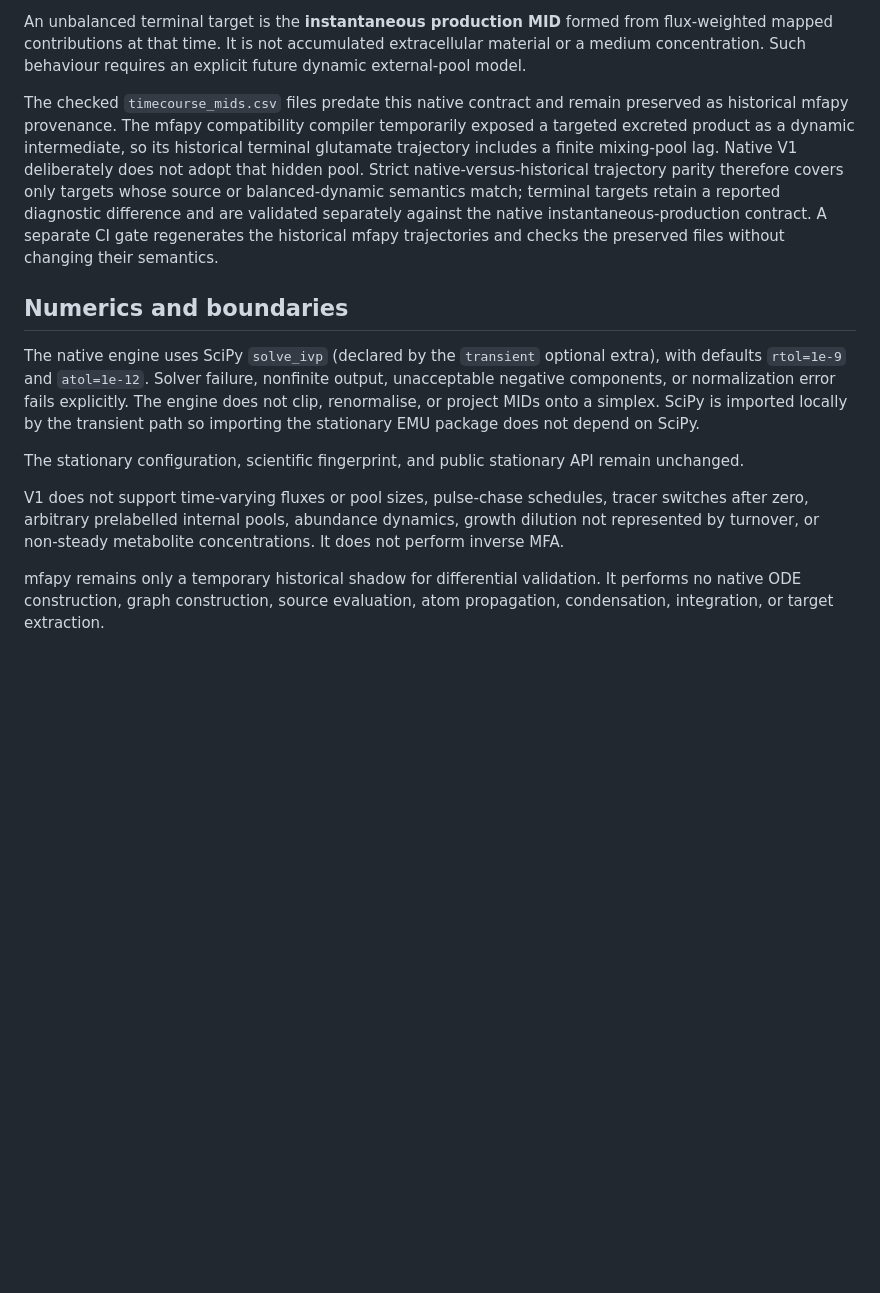
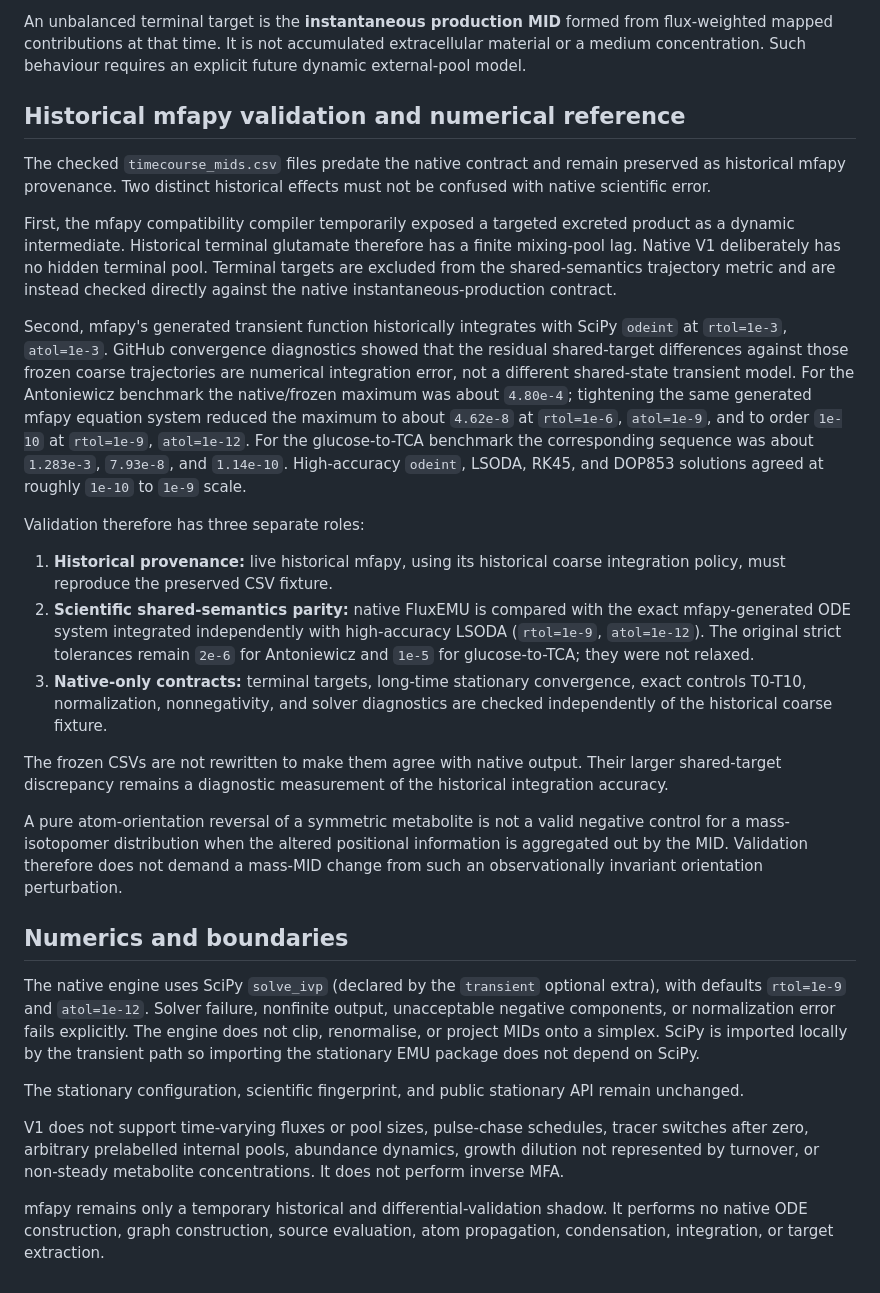
Before and after one commit to esig626/CarbonScope, a Markdown page: codex/docs/PHASE2_NATIVE_TRANSIENT_EMU.md, the part around the change. GitHub-like rendering; blank space fills up the shorter version.

Commit message:
Document high-accuracy transient validation architecture

```diff
--- a/codex/docs/PHASE2_NATIVE_TRANSIENT_EMU.md
+++ b/codex/docs/PHASE2_NATIVE_TRANSIENT_EMU.md
@@ -39,16 +39,23 @@ The compiled global state concatenates every dynamic EMU MID in deterministic la
 
 An unbalanced terminal target is the **instantaneous production MID** formed from flux-weighted mapped contributions at that time. It is not accumulated extracellular material or a medium concentration. Such behaviour requires an explicit future dynamic external-pool model.
 
-The checked `timecourse_mids.csv` files predate this native contract and remain
-preserved as historical mfapy provenance. The mfapy compatibility compiler
-temporarily exposed a targeted excreted product as a dynamic intermediate, so its
-historical terminal glutamate trajectory includes a finite mixing-pool lag. Native
-V1 deliberately does not adopt that hidden pool. Strict native-versus-historical
-trajectory parity therefore covers only targets whose source or balanced-dynamic
-semantics match; terminal targets retain a reported diagnostic difference and are
-validated separately against the native instantaneous-production contract. A
-separate CI gate regenerates the historical mfapy trajectories and checks the
-preserved files without changing their semantics.
+## Historical mfapy validation and numerical reference
+
+The checked `timecourse_mids.csv` files predate the native contract and remain preserved as historical mfapy provenance. Two distinct historical effects must not be confused with native scientific error.
+
+First, the mfapy compatibility compiler temporarily exposed a targeted excreted product as a dynamic intermediate. Historical terminal glutamate therefore has a finite mixing-pool lag. Native V1 deliberately has no hidden terminal pool. Terminal targets are excluded from the shared-semantics trajectory metric and are instead checked directly against the native instantaneous-production contract.
+
+Second, mfapy's generated transient function historically integrates with SciPy `odeint` at `rtol=1e-3`, `atol=1e-3`. GitHub convergence diagnostics showed that the residual shared-target differences against those frozen coarse trajectories are numerical integration error, not a different shared-state transient model. For the Antoniewicz benchmark the native/frozen maximum was about `4.80e-4`; tightening the same generated mfapy equation system reduced the maximum to about `4.62e-8` at `rtol=1e-6`, `atol=1e-9`, and to order `1e-10` at `rtol=1e-9`, `atol=1e-12`. For the glucose-to-TCA benchmark the corresponding sequence was about `1.283e-3`, `7.93e-8`, and `1.14e-10`. High-accuracy `odeint`, LSODA, RK45, and DOP853 solutions agreed at roughly `1e-10` to `1e-9` scale.
+
+Validation therefore has three separate roles:
+
+1. **Historical provenance:** live historical mfapy, using its historical coarse integration policy, must reproduce the preserved CSV fixture.
+2. **Scientific shared-semantics parity:** native FluxEMU is compared with the exact mfapy-generated ODE system integrated independently with high-accuracy LSODA (`rtol=1e-9`, `atol=1e-12`). The original strict tolerances remain `2e-6` for Antoniewicz and `1e-5` for glucose-to-TCA; they were not relaxed.
+3. **Native-only contracts:** terminal targets, long-time stationary convergence, exact controls T0-T10, normalization, nonnegativity, and solver diagnostics are checked independently of the historical coarse fixture.
+
+The frozen CSVs are not rewritten to make them agree with native output. Their larger shared-target discrepancy remains a diagnostic measurement of the historical integration accuracy.
+
+A pure atom-orientation reversal of a symmetric metabolite is not a valid negative control for a mass-isotopomer distribution when the altered positional information is aggregated out by the MID. Validation therefore does not demand a mass-MID change from such an observationally invariant orientation perturbation.
 
 ## Numerics and boundaries
 
@@ -59,4 +66,4 @@ remain unchanged.
 
 V1 does not support time-varying fluxes or pool sizes, pulse-chase schedules, tracer switches after zero, arbitrary prelabelled internal pools, abundance dynamics, growth dilution not represented by turnover, or non-steady metabolite concentrations. It does not perform inverse MFA.
 
-mfapy remains only a temporary historical shadow for differential validation. It performs no native ODE construction, graph construction, source evaluation, atom propagation, condensation, integration, or target extraction.
+mfapy remains only a temporary historical and differential-validation shadow. It performs no native ODE construction, graph construction, source evaluation, atom propagation, condensation, integration, or target extraction.
```
